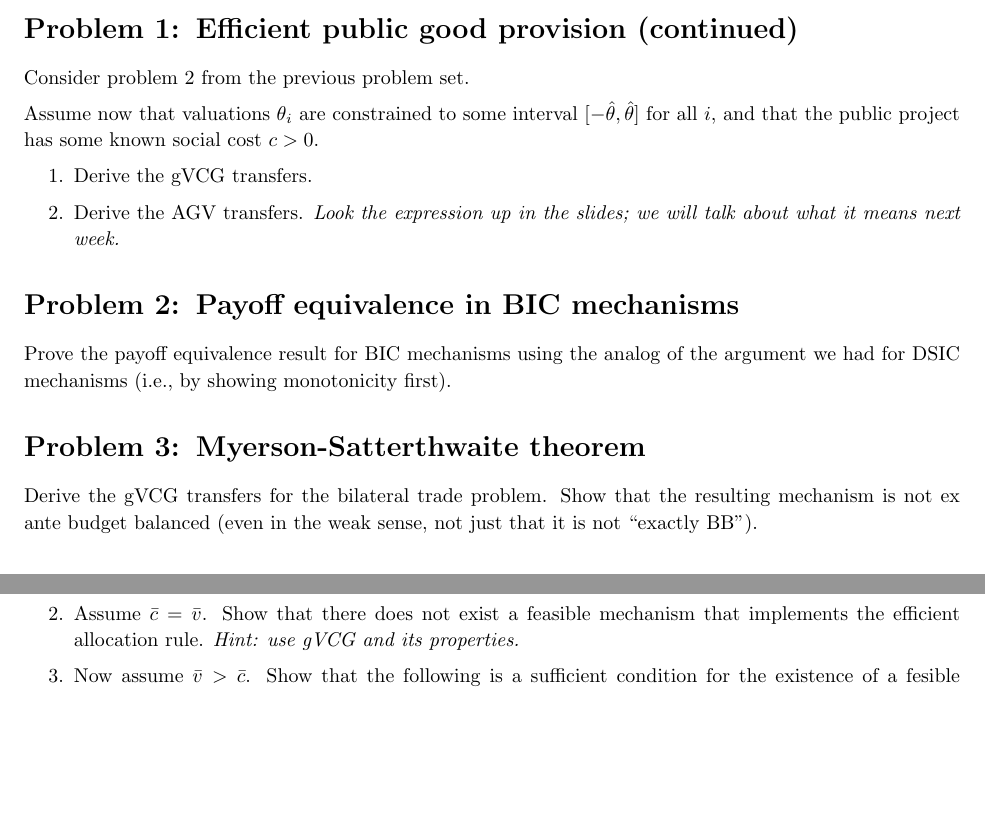
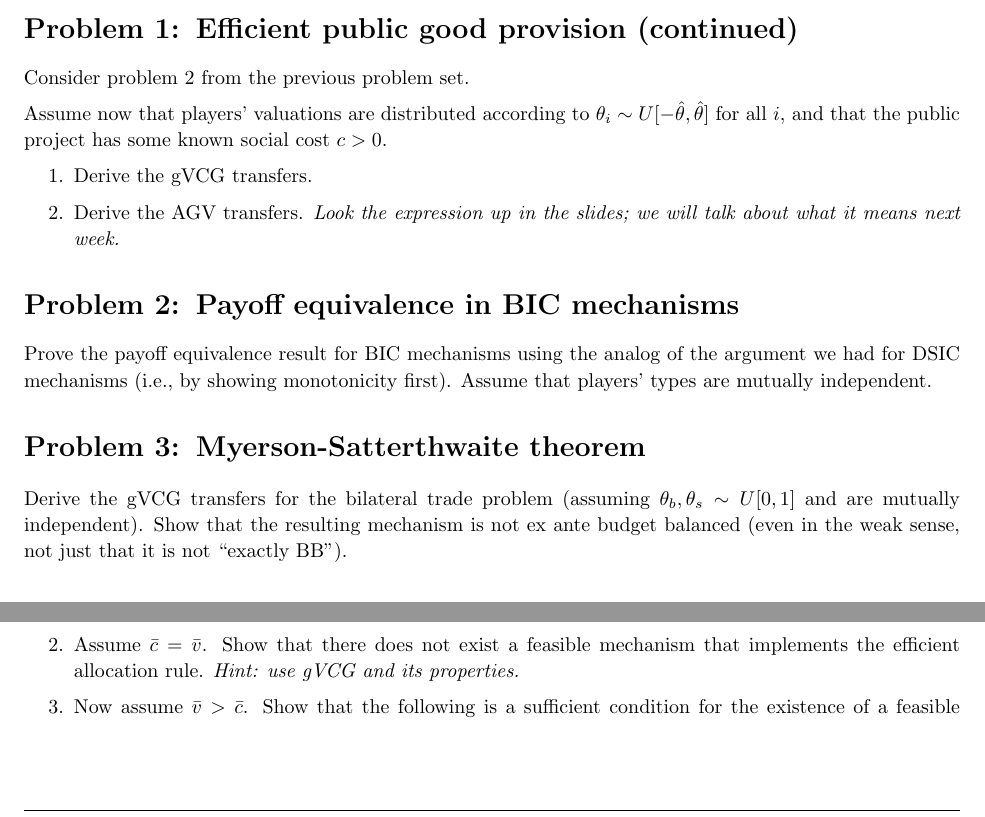
Before and after one commit to electronicgore/mechdesign, a LaTeX problem sheet (homework/L4_exercises.tex): two parts of page 1 of 2, joined at a grey line, cut so that both start at the same text, the shorter picture padded with empty space. Compiled offline with pdfLaTeX.

Commit message:
L4 hw, other stuff

```diff
--- a/homework/L4_exercises.tex
+++ b/homework/L4_exercises.tex
@@ -96,7 +96,7 @@
 
 	Consider problem 2 from the previous problem set.
 
-	Assume now that valuations $\theta_i$ are constrained to some interval $[-\hat{\theta},\hat{\theta}]$ for all $i$, and that the public project has some known social cost $c > 0$.
+	Assume now that players' valuations are distributed according to $\theta_i \sim U[-\hat{\theta},\hat{\theta}]$ for all $i$, and that the public project has some known social cost $c > 0$.
 
 	\begin{enumerate}
 		\item Derive the gVCG transfers.
@@ -113,7 +113,7 @@
 
 \section{Payoff equivalence in BIC mechanisms}
 
-	Prove the payoff equivalence result for BIC mechanisms using the analog of the argument we had for DSIC mechanisms (i.e., by showing monotonicity first).
+	Prove the payoff equivalence result for BIC mechanisms using the analog of the argument we had for DSIC mechanisms (i.e., by showing monotonicity first). Assume that players' types are mutually independent.
 
 \ifsolutions
 \section*{Solution}
@@ -124,7 +124,7 @@
 
 \section{Myerson-Satterthwaite theorem}
 
-Derive the gVCG transfers for the bilateral trade problem. Show that the resulting mechanism is not ex ante budget balanced (even in the weak sense, not just that it is not ``exactly BB'').
+Derive the gVCG transfers for the bilateral trade problem (assuming $\theta_b,\theta_s \sim U[0,1]$ and are mutually independent). Show that the resulting mechanism is not ex ante budget balanced (even in the weak sense, not just that it is not ``exactly BB'').
 
 \ifsolutions
 \section*{Solution}
@@ -142,13 +144,14 @@ Derive the gVCG transfers for the bilateral trade problem. Show that the resulti
 	\medskip
 	A mechanism consists of two collections of functions, $q(c, v_2, v_3)$ and $t(c, v_2, v_3)$, where $q(c, v_2, v_3)$ is a probability distribution that prescribes the probabilities that the good will be allocated to each of the three agents, and $t(c, v_2, v_3)$ gives the list of transfers paid to each of the three agents.
 	Say that a mechanism is \emph{feasible} if it is Bayesian incentive compatible, interim individually rational, and ex ante exactly budget-balanced.
+	%TODO: using Borgers' prop 3.6, can strengthen this back to ex post BB. This also makes more sense in the context of the problem formulation which implies the same prices for buyer and seller.
 
 	\begin{enumerate}
 		\item What is the efficient allocation rule?
 
 		\item Assume $\bar c = \bar v$.  Show that there does not exist a feasible mechanism that implements the efficient allocation rule. \emph{Hint: use gVCG and its properties.}
 
-		\item Now assume $\bar v > \bar c$.  Show that the following is a sufficient condition for the existence of a fesible mechanism that implements the efficient allocation rule:
+		\item Now assume $\bar v > \bar c$.  Show that the following is a sufficient condition for the existence of a feasible mechanism that implements the efficient allocation rule:
 		$$ \mathbb{E}(\min\{v_2, v_3\}) \geq \bar c. $$
 		\item Again assume $\bar{v} > \bar{c}$, but now suppose that there are $N$ potential buyers with values drawn independently from $F$.  Prove that for any $F$ and $G$ there is a $\bar N$ such that whenever $N > \bar{N}$  there exists a feasible mechanism that
 		implements the efficient allocation rule.
```
Also changed, not shown: lectures/M1_Efficient.tex (+4 -3 lines), homework/L4_exercises.tex (2 more changed lines).
